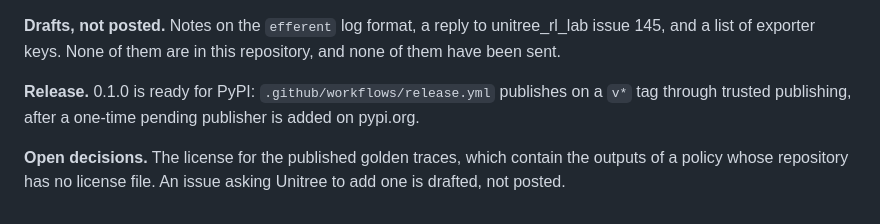
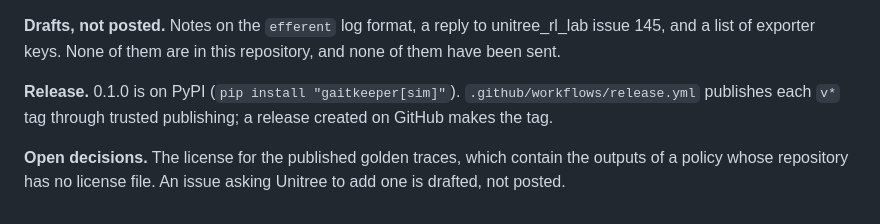
Before and after one commit to dundysm/gaitkeeper, a Markdown page: STATUS.md, the part around the change. Rendered like a GitHub page.

Commit message:
STATUS: 0.1.0 is on PyPI

```diff
--- a/STATUS.md
+++ b/STATUS.md
@@ -221,9 +221,9 @@ submissions yet.
 unitree_rl_lab issue 145, and a list of exporter keys. None of them are in
 this repository, and none of them have been sent.
 
-**Release.** 0.1.0 is ready for PyPI: `.github/workflows/release.yml`
-publishes on a `v*` tag through trusted publishing, after a one-time pending
-publisher is added on pypi.org.
+**Release.** 0.1.0 is on PyPI (`pip install "gaitkeeper[sim]"`).
+`.github/workflows/release.yml` publishes each `v*` tag through trusted
+publishing; a release created on GitHub makes the tag.
 
 **Open decisions.** The license for the published golden traces, which
 contain the outputs of a policy whose repository has no license file. An
```
